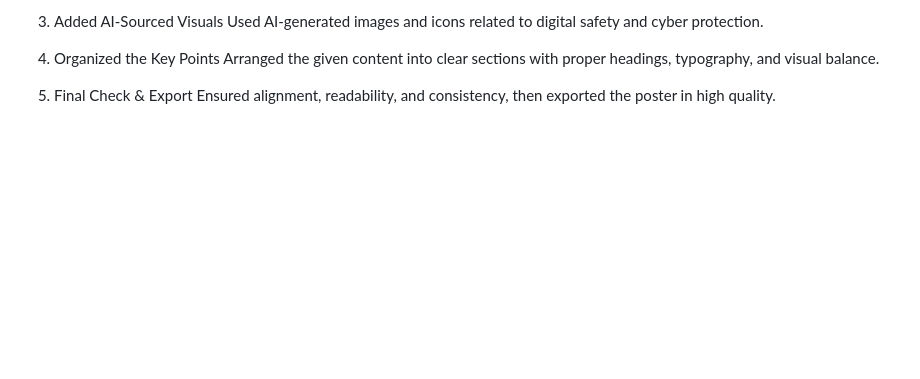
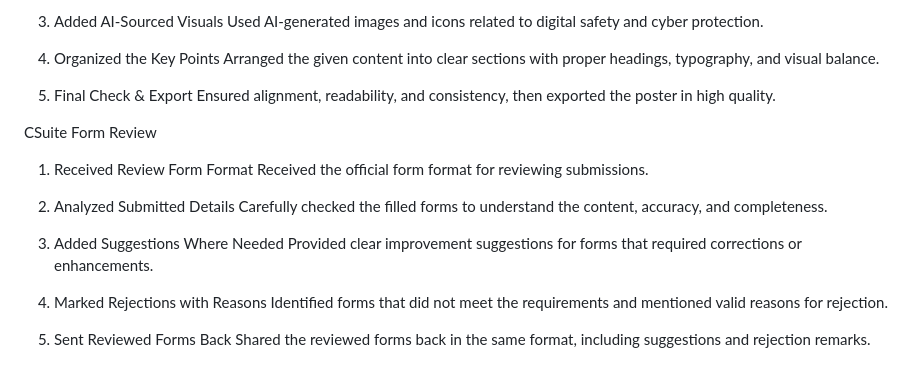
Before and after one commit to csuitetechlabs123-bot/Arya, a Markdown page: README.md, the part around the change. Rendered like a GitHub page; blank space fills up the shorter version.

Commit message:
Add CSuite Form Review section to README
Added a section for CSuite Form Review outlining the review process.

```diff
--- a/README.md
+++ b/README.md
@@ -207,3 +207,23 @@ Why Cybersecurity Matters Poster (Designed in Figma)
 
  5. Final Check & Export
     Ensured alignment, readability, and consistency, then exported the poster in high quality.
+
+
+
+  CSuite Form Review
+
+
+ 1. Received Review Form Format
+    Received the official form format  for reviewing submissions.
+
+ 2. Analyzed Submitted Details
+    Carefully checked the filled forms to understand the content, accuracy, and completeness.
+
+ 4. Added Suggestions Where Needed
+    Provided clear improvement suggestions for forms that required corrections or enhancements.
+
+ 6. Marked Rejections with Reasons
+    Identified forms that did not meet the requirements and mentioned valid reasons for rejection.
+
+ 7. Sent Reviewed Forms Back
+    Shared the reviewed forms back in the same format, including suggestions and rejection remarks.
```
